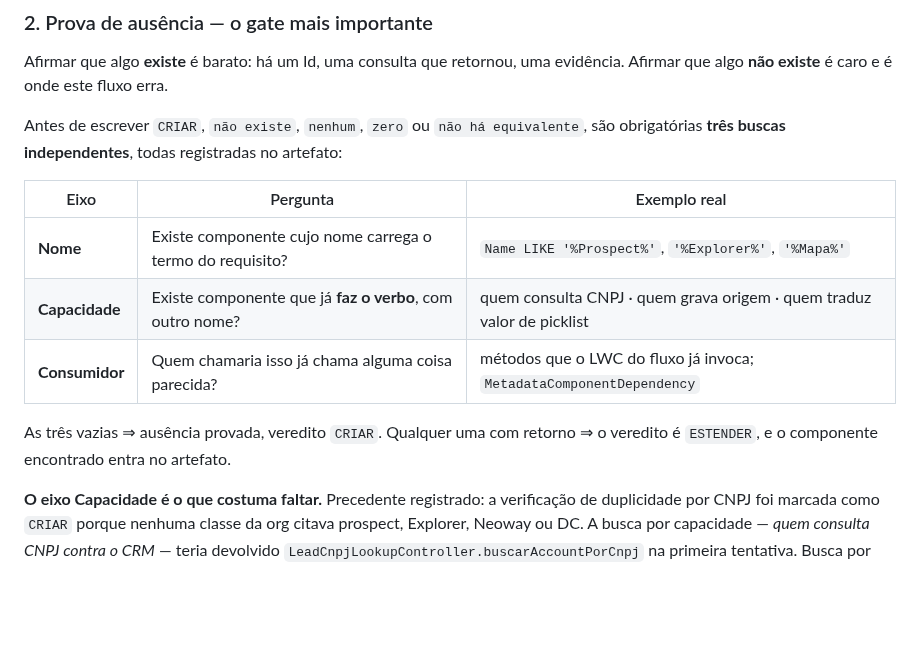
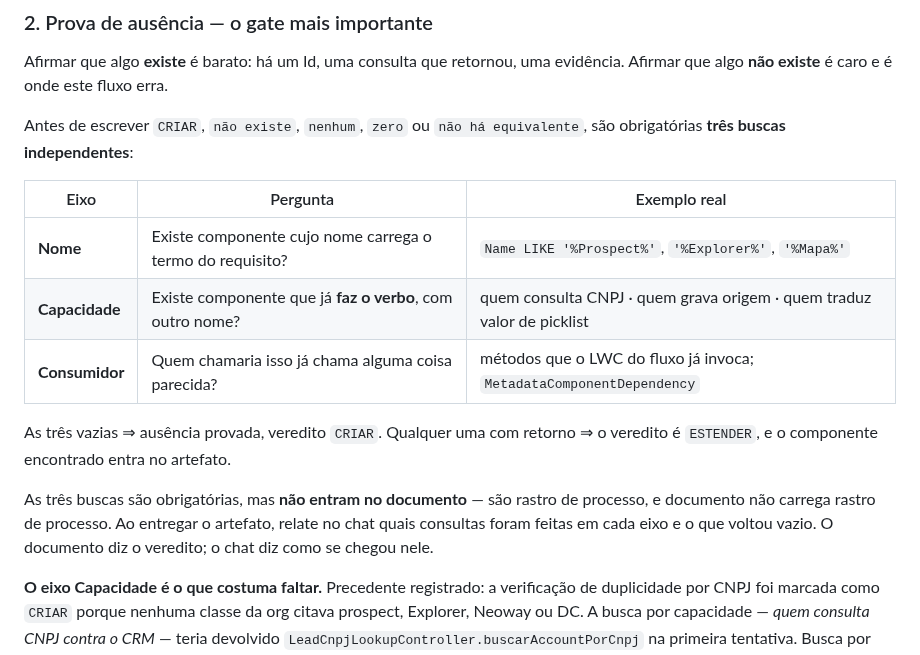
Before and after one commit to albertobneto-ai/i9-mcp, a Markdown page: skills/uc-generator/SKILL.md, the part around the change. GitHub-like rendering; blank space fills up the shorter version.

Commit message:
skills: prova de ausencia vai para o chat, procedencia sem marcador no documento, volumetria em proporcao, fluxo com tres portoes

```diff
--- a/skills/uc-generator/SKILL.md
+++ b/skills/uc-generator/SKILL.md
@@ -43,7 +43,7 @@ O artefato seguinte trata as afirmações do anterior como fato estabelecido e c
 
 Afirmar que algo **existe** é barato: há um Id, uma consulta que retornou, uma evidência. Afirmar que algo **não existe** é caro e é onde este fluxo erra.
 
-Antes de escrever `CRIAR`, `não existe`, `nenhum`, `zero` ou `não há equivalente`, são obrigatórias **três buscas independentes**, todas registradas no artefato:
+Antes de escrever `CRIAR`, `não existe`, `nenhum`, `zero` ou `não há equivalente`, são obrigatórias **três buscas independentes**:
 
 | Eixo | Pergunta | Exemplo real |
 |---|---|---|
@@ -53,6 +53,8 @@ Antes de escrever `CRIAR`, `não existe`, `nenhum`, `zero` ou `não há equivale
 
 As três vazias ⇒ ausência provada, veredito `CRIAR`.
 Qualquer uma com retorno ⇒ o veredito é `ESTENDER`, e o componente encontrado entra no artefato.
+
+As três buscas são obrigatórias, mas **não entram no documento** — são rastro de processo, e documento não carrega rastro de processo. Ao entregar o artefato, relate no chat quais consultas foram feitas em cada eixo e o que voltou vazio. O documento diz o veredito; o chat diz como se chegou nele.
 
 **O eixo Capacidade é o que costuma faltar.** Precedente registrado: a verificação de duplicidade por CNPJ foi marcada como `CRIAR` porque nenhuma classe da org citava prospect, Explorer, Neoway ou DC. A busca por capacidade — *quem consulta CNPJ contra o CRM* — teria devolvido `LeadCnpjLookupController.buscarAccountPorCnpj` na primeira tentativa. Busca por assunto não fecha veredito de ausência.
 
```
